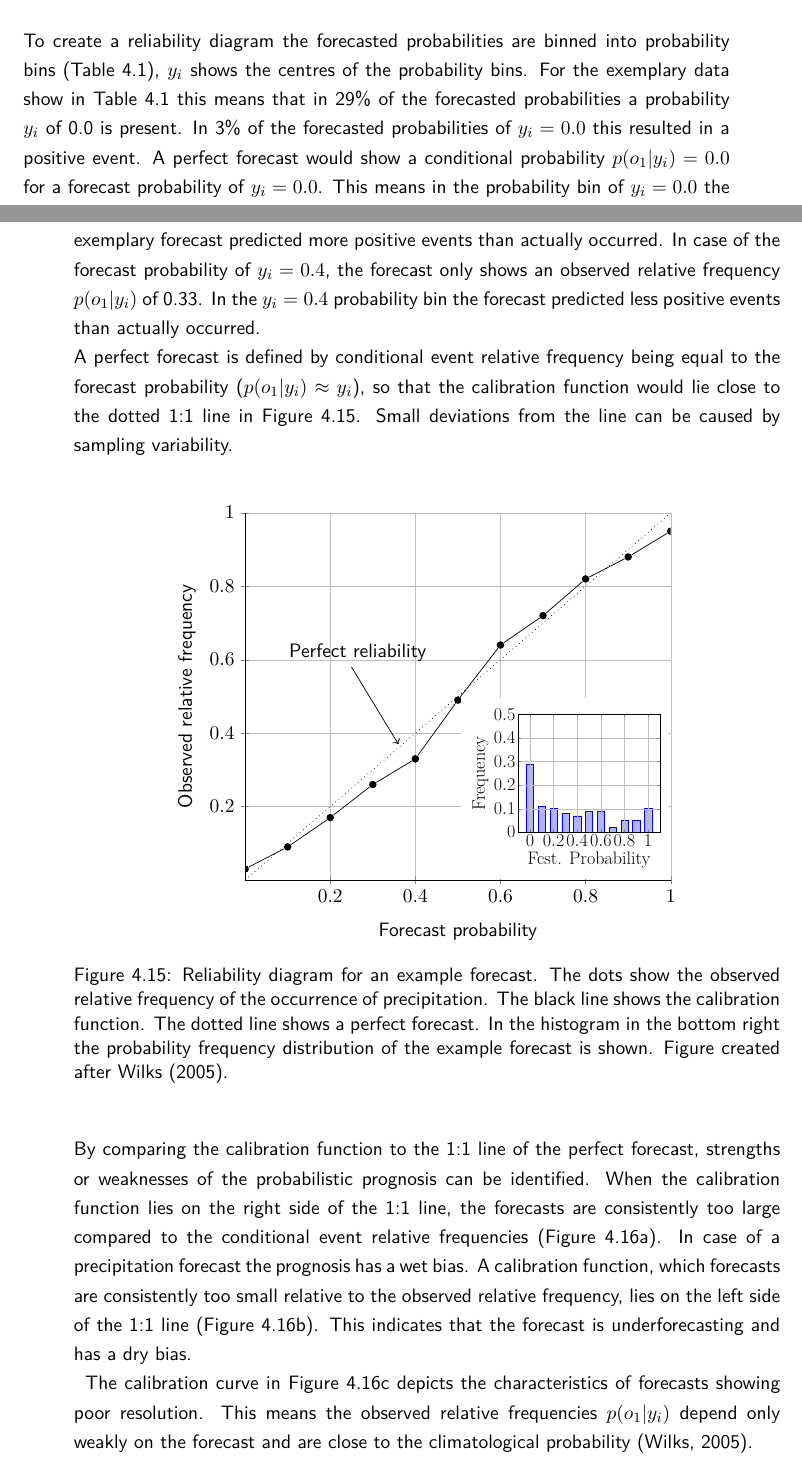
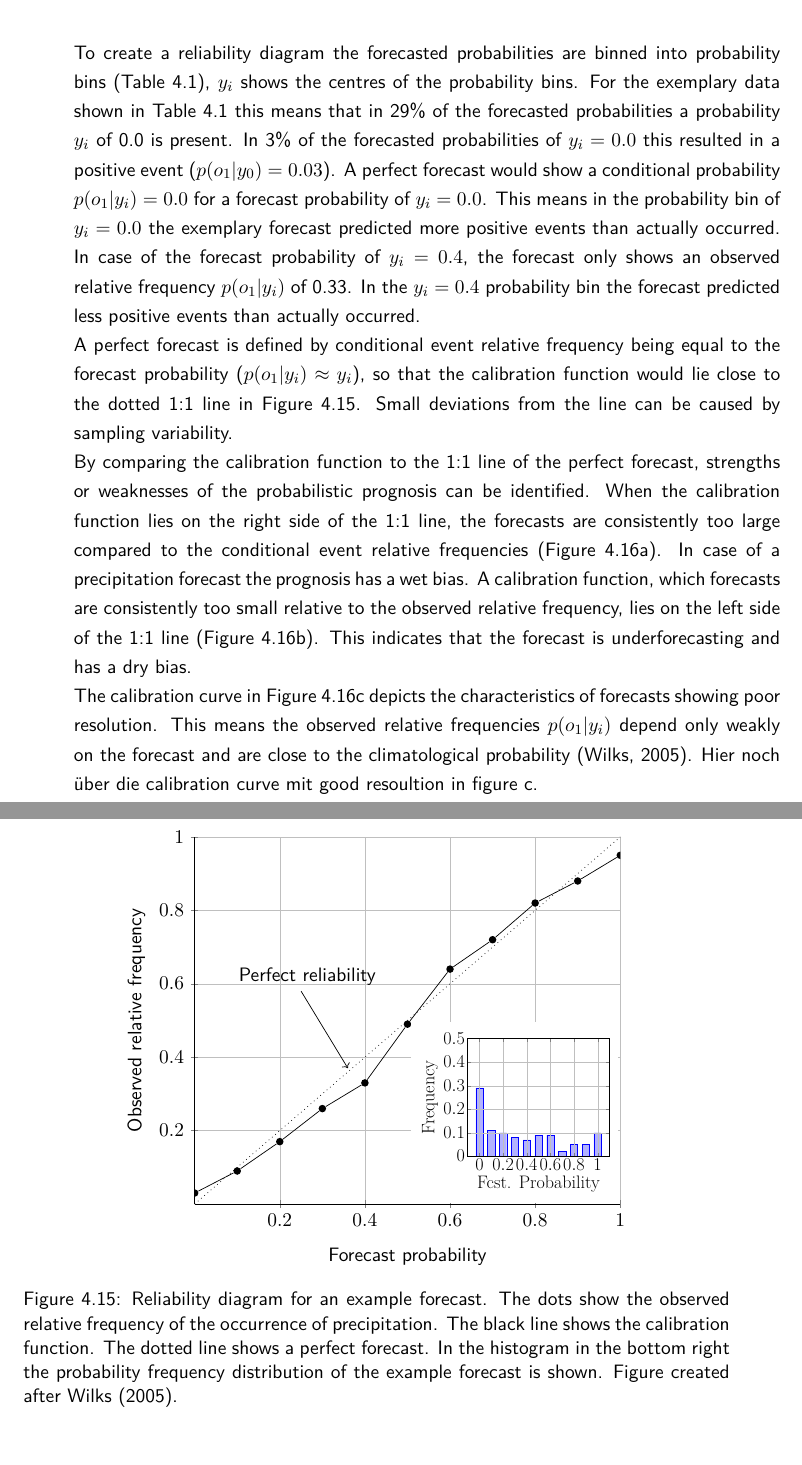
Before and after one commit to smichel/py_rainprog, a LaTeX thesis (MA.tex): two parts of pages 27 and 28 of 36 before the commit and two parts of pages 29 and 30 of 37 after it, joined at a grey line, cut so that both start at the same text. Compiled offline with pdfLaTeX.

Commit message:
small continuation of reliability diagram stuff

```diff
--- a/MA.tex
+++ b/MA.tex
@@ -11,6 +11,7 @@
 \usepackage{setspace}\onehalfspacing  % 1.5-facher Zeilenabstand
 \renewcommand{\arraystretch}{1.5}  % 1.5-facher Zeilenabstand (Tabellen)
 \setlength{\parindent}{0pt}  % Keine Einrückung am Beginn von Absätzen
+\setlength\parskip{\medskipamount}
 \usepackage{emptypage}
 \usepackage{placeins} % plaziert figures in die richtige section
 \usepackage{booktabs}
@@ -931,10 +931,9 @@ Reliability diagrams are graphs of the full joint distribution of forecasts and
 	\end{tabular}
 	\caption[]{Verification data for a probabilistic forecast of a binary event. For the different forecast probabilities, $y_i$, the conditional probability $p(o_1|y_i)$ indicates the relative frequency of a positive  event. The marginal probabilities $p(y_i)$ show the relative frequencies with which each forecast probability occurred. The sample climatological relative frequency is 0.38.}
 	\label{tab:verification}
-\end{table}
-To create a reliability diagram the forecasted probabilities are binned into probability bins (Table \ref{tab:verification}), $y_i$ shows the centres of the probability bins. For the exemplary data show in Table \ref{tab:verification} this means that in 29\% of the forecasted probabilities a probability $y_i$ of 0.0 is present. In 3\% of the forecasted probabilities of $y_i = 0.0$ this resulted in a positive event. A perfect forecast would show a conditional probability $p(o_1|y_i) = 0.0$ for a forecast probability of $y_i = 0.0$. This means in the probability bin of $y_i=0.0$ the exemplary forecast predicted more positive events than actually occurred. In case of the forecast probability of $y_i = 0.4$, the forecast only shows an observed relative frequency $p(o_1|y_i)$ of 0.33. In the $y_i = 0.4$ probability bin the forecast predicted less positive events than actually occurred.\\
+\end{table}\\
+To create a reliability diagram the forecasted probabilities are binned into probability bins (Table \ref{tab:verification}), $y_i$ shows the centres of the probability bins. For the exemplary data shown in Table \ref{tab:verification} this means that in 29\% of the forecasted probabilities a probability $y_i$ of 0.0 is present. In 3\% of the forecasted probabilities of $y_i = 0.0$ this resulted in a positive event ($p(o_1|y_0) = 0.03$). A perfect forecast would show a conditional probability $p(o_1|y_i) = 0.0$ for a forecast probability of $y_i = 0.0$. This means in the probability bin of $y_i=0.0$ the exemplary forecast predicted more positive events than actually occurred. In case of the forecast probability of $y_i = 0.4$, the forecast only shows an observed relative frequency $p(o_1|y_i)$ of 0.33. In the $y_i = 0.4$ probability bin the forecast predicted less positive events than actually occurred.\\
 A perfect forecast is defined by conditional event relative frequency being equal to the forecast probability ($p(o_1|y_i) \approx y_i$), so that the calibration function would lie close to the dotted 1:1 line in Figure \ref{fig:reliability}. Small deviations from the line can be caused by sampling variability.
-
 \begin{figure}[!htbp]
 	\centering
 	\begin{tikzpicture}[dot/.style={circle,inner sep=1.5pt,fill,name=#1},
@@ -1121,8 +1119,9 @@ By comparing the calibration function to the 1:1 line of the perfect forecast, s
 
 	\caption[Example Calibration Functions]{Examples for characteristic calibration functions. The calibration functions $p(o_1,y)$ are shown for probabilities $y$ of different forecasts of exemplary data. Figure created after \citep{Wilks}.}
 	\label{fig:calibration}
-\end{figure}
+\end{figure}\\
 The calibration curve in Figure \ref{fig:calibration}c depicts the characteristics of forecasts showing poor resolution. This means the observed relative frequencies $p(o_1|y_i)$ depend only weakly on the forecast and are close to the climatological probability \citep{Wilks}.
+Hier noch über die calibration curve mit good resoultion in figure c.
 \subsection{ROC Skill Score}
 \chapter{Results and Discussion}
 % beispiel für problem bei intensivierung result = prognosis([2016,6,13,19,20,60],0) dwd, ca. 20 zeitschritt, großer sprung aufgrund von intensivierung und abschwächung einer regen wolke
```
Also changed, not shown: MA.tex (8 more changed lines).
